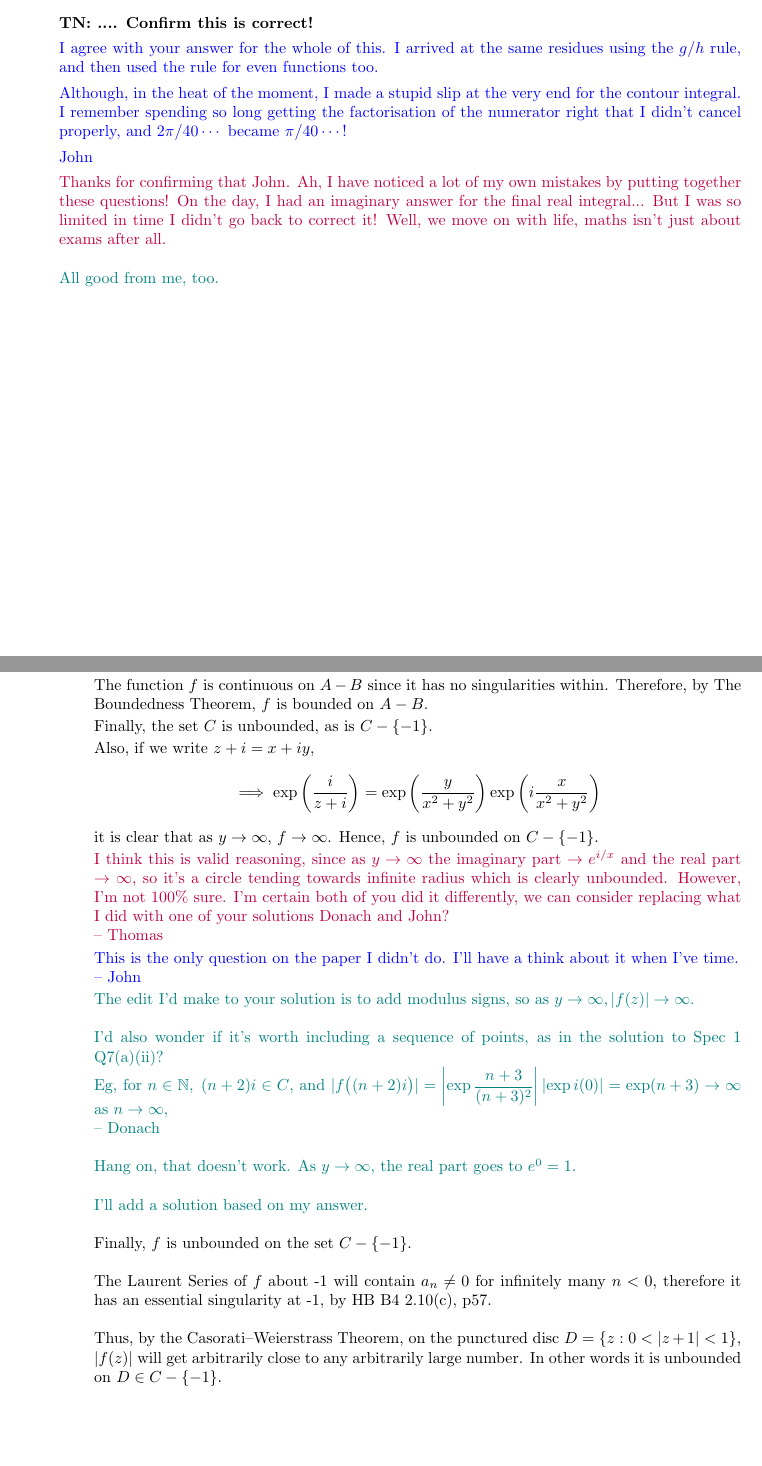
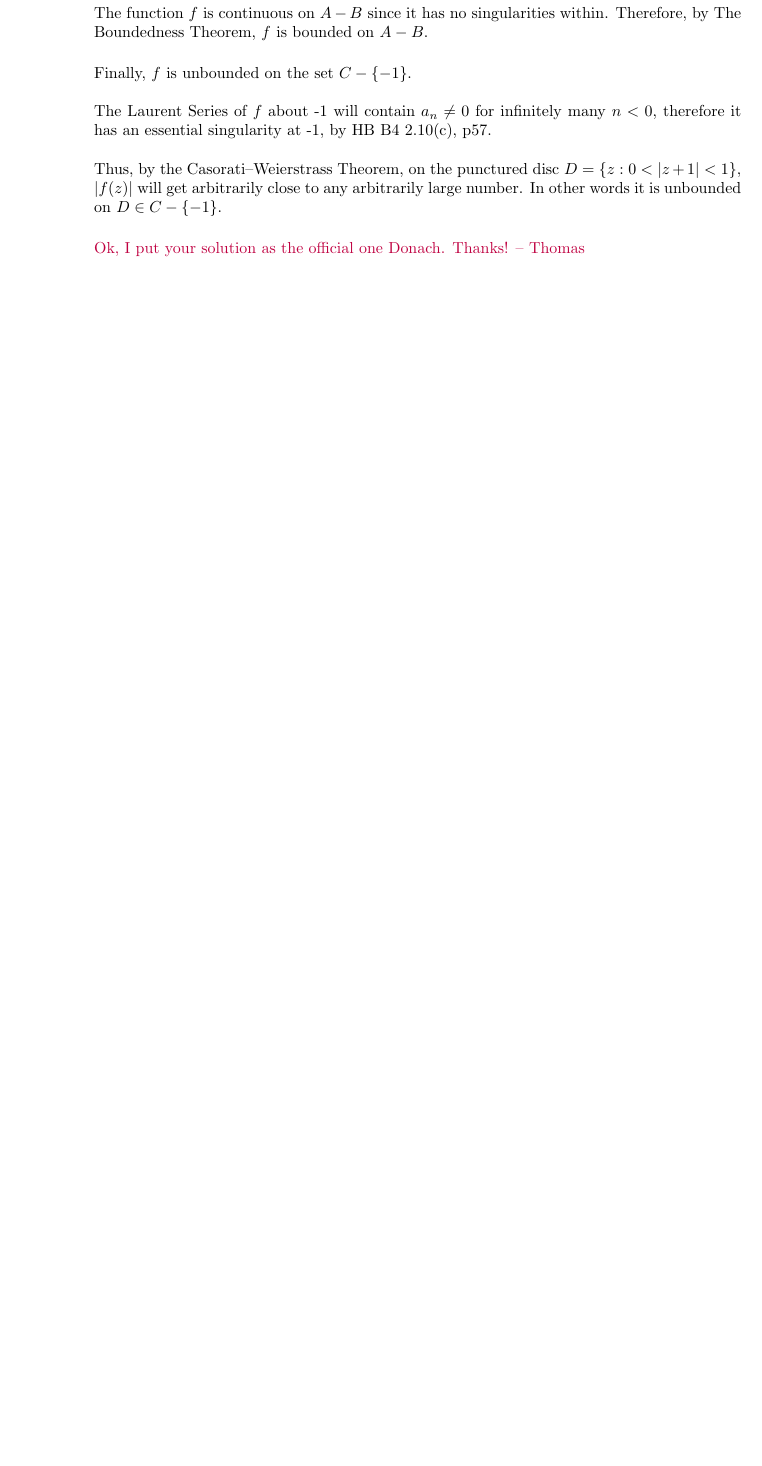
Before and after one commit to tnorthey/M337_2026_Student_Solutions, a LaTeX document (main.tex, which reads Q3.tex, Q7.tex): two parts of pages 4 and 9 of 17 before the commit and part of page 9 of 17 after it, the two joined at a grey line, cut at the place of the change, the shorter picture padded with empty space. Compiled offline with pdfLaTeX.

Commit message:
Donach's solution for 7a, removed some unneeded comments

```diff
--- a/Q3.tex
+++ b/Q3.tex
@@ -77,23 +77,23 @@
     \int_{-\infty}^{\infty} \frac{p(t)}{q(t)}\dd t = -\frac{2\pi(\sqrt{5}-5)}{40} = \frac{\pi(5 - \sqrt{5})}{20}.
     \]
 
-    \textbf{TN: .... Confirm this is correct!}
+    % \textbf{TN: .... Confirm this is correct!}
 
-    {
-    \color{blue}
+    % {
+    % \color{blue}
 
-    I agree with your answer for the whole of this. I arrived at the same residues using the $g/h$ rule, and then used the rule for even functions too.
+    % I agree with your answer for the whole of this. I arrived at the same residues using the $g/h$ rule, and then used the rule for even functions too.
 
-    Although, in the heat of the moment, I made a stupid slip at the very end for the contour integral. I remember spending so long getting the factorisation of the numerator right that I didn't cancel properly, and $2\pi/40 \cdots$ became $\pi/40 \cdots$!
+    % Although, in the heat of the moment, I made a stupid slip at the very end for the contour integral. I remember spending so long getting the factorisation of the numerator right that I didn't cancel properly, and $2\pi/40 \cdots$ became $\pi/40 \cdots$!
 
-    John
-    }
+    % John
+    % }
 
-    \textcolor{purple}{Thanks for confirming that John. Ah, I have noticed a lot of my own mistakes by putting together these questions! On the day, I had an imaginary answer for the final real integral... But I was so limited in time I didn't go back to correct it!
-    Well, we move on with life, maths isn't just about exams after all.}
-    \vs \\
-    \textcolor{teal}{
-    All good from me, too.
-    }
+    % \textcolor{purple}{Thanks for confirming that John. Ah, I have noticed a lot of my own mistakes by putting together these questions! On the day, I had an imaginary answer for the final real integral... But I was so limited in time I didn't go back to correct it!
+    % Well, we move on with life, maths isn't just about exams after all.}
+    % \vs \\
+    % \textcolor{teal}{
+    % All good from me, too.
+    % }
 
 \end{enumerate}
--- a/Q7.tex
+++ b/Q7.tex
@@ -13,34 +13,40 @@
 
     The function $f$ is continuous on $A-B$ since it has no singularities within. Therefore, by The Boundedness Theorem, $f$ is bounded on $A-B$.
 
-    Finally, the set $C$ is unbounded, as is $C - \{-1\}$.
-
-    Also, if we write $z+i = x+iy$,
-    \[
-    \implies \exp\left(\frac{i}{z+i}\right) = \exp\left(\frac{y}{x^2+y^2}\right)\exp\left(i\frac{x}{x^2+y^2}\right)
-    \]
-    it is clear that as $y\rightarrow\infty$, $f\rightarrow\infty$. Hence, $f$ is unbounded on $C-\{-1\}$.
-
-    \textcolor{purple}{I think this is valid reasoning, since as $y\rightarrow\infty$ the imaginary part $\rightarrow e^{i/x}$ and the real part $\rightarrow \infty$, so it's a circle tending towards infinite radius which is clearly unbounded. However, I'm not 100\% sure. I'm certain both of you did it differently, we can consider replacing what I did with one of your solutions Donach and John?\\ -- Thomas}
-
-    \textcolor{blue}{This is the only question on the paper I didn't do. I'll have a think about it when I've time.\\ -- John}
-
-    \textcolor{teal}{The edit I'd make to your solution is to add modulus signs, so as $ y \to \infty, |f(z)| \to \infty $.
-    \vs \\
-    I'd also wonder if it's worth including a sequence of points, as in the solution to Spec 1 Q7(a)(ii)? \\
-    Eg, for $n \in \N, \; (n+2)i \in C$, and  $|f\big((n+2)i\big)| = \left| \exp\dfrac{n+3}{(n+3)^2} \right| \left| \exp i(0) \right| = \exp(n+3) \to \infty $ as $ n \to \infty $,
-    \\ -- Donach
-    \vs \\
-    Hang on, that doesn't work. As $y \to \infty $, the real part goes to $ e^0 = 1 $.
-    \vs \\
-    I'll add a solution based on my answer.
-    }
     \vs \\
     Finally, $f$ is unbounded on the set $C - \{-1\}$.
     \vs \\
     The Laurent Series of $f$ about -1 will contain $a_n \neq 0$ for infinitely many $n<0$, therefore it has an essential singularity at -1, by HB B4 2.10(c), p57.
     \vs \\
     Thus, by the Casorati–Weierstrass Theorem, on the punctured disc $ D =  \{z: 0 < |z+1| < 1 \} $, $ |f(z)| $ will get arbitrarily close to any arbitrarily large number. In other words it is unbounded on $ D \in C - \{  -1 \} $.
+
+    % Finally, the set $C$ is unbounded, as is $C - \{-1\}$.
+
+    % Also, if we write $z+i = x+iy$,
+    % \[
+    % \implies \exp\left(\frac{i}{z+i}\right) = \exp\left(\frac{y}{x^2+y^2}\right)\exp\left(i\frac{x}{x^2+y^2}\right)
+    % \]
+    % it is clear that as $y\rightarrow\infty$, $f\rightarrow\infty$. Hence, $f$ is unbounded on $C-\{-1\}$.
+
+    % \textcolor{purple}{I think this is valid reasoning, since as $y\rightarrow\infty$ the imaginary part $\rightarrow e^{i/x}$ and the real part $\rightarrow \infty$, so it's a circle tending towards infinite radius which is clearly unbounded. However, I'm not 100\% sure. I'm certain both of you did it differently, we can consider replacing what I did with one of your solutions Donach and John?\\ -- Thomas}
+
+    % \textcolor{blue}{This is the only question on the paper I didn't do. I'll have a think about it when I've time.\\ -- John}
+
+    % \textcolor{teal}{The edit I'd make to your solution is to add modulus signs, so as $ y \to \infty, |f(z)| \to \infty $.
+    % \vs \\
+    % I'd also wonder if it's worth including a sequence of points, as in the solution to Spec 1 Q7(a)(ii)? \\
+    % Eg, for $n \in \N, \; (n+2)i \in C$, and  $|f\big((n+2)i\big)| = \left| \exp\dfrac{n+3}{(n+3)^2} \right| \left| \exp i(0) \right| = \exp(n+3) \to \infty $ as $ n \to \infty $,
+    % \\ -- Donach
+    % \vs \\
+    % Hang on, that doesn't work. As $y \to \infty $, the real part goes to $ e^0 = 1 $.
+    % \vs \\
+    % I'll add a solution based on my answer.
+    % }
+
+    \vs
+
+    \textcolor{purple}{Ok, I put your solution as the official one Donach. Thanks! -- Thomas}
+
     \end{enumerate}
     \leavevmode \vvs \\
     \newpage
```
Also changed, not shown: Q7.tex (8 more changed lines).
